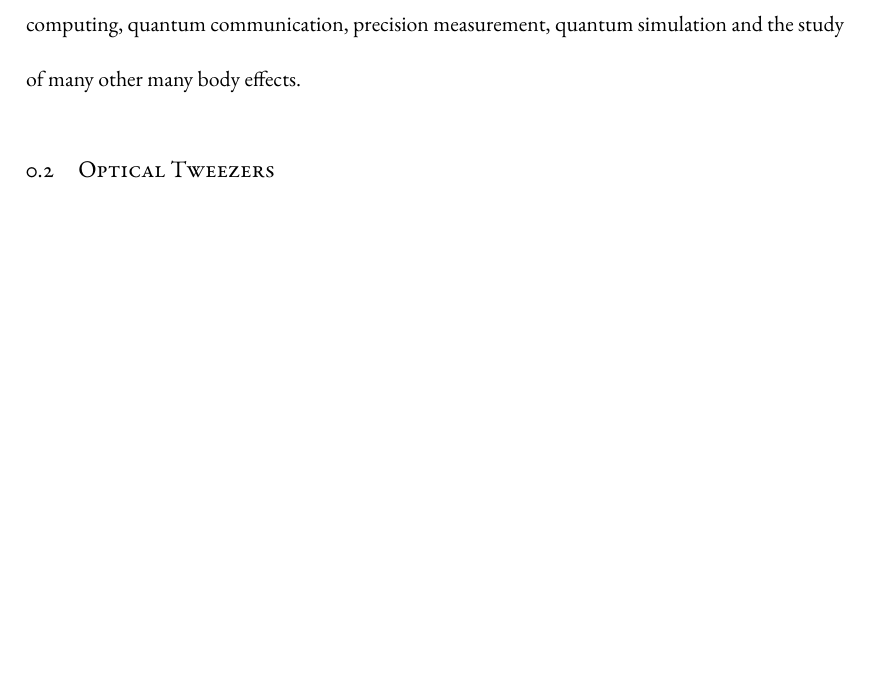
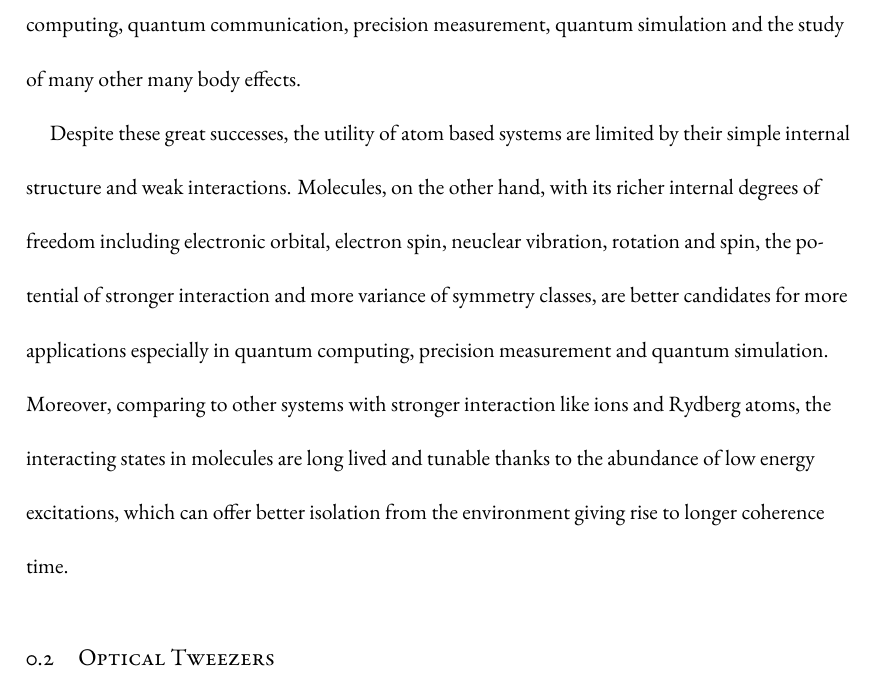
Before and after one commit to yuyichao/grad-thesis, a LaTeX thesis (dissertation.tex, which reads chapters/introduction.tex): part of page 9 of 130 before the commit and part of page 9 of 131 after it, cut so that both start at the same text, the shorter picture padded with empty space. Compiled offline with XeLaTeX.

Commit message:
[introduction] WIP

```diff
--- a/chapters/introduction.tex
+++ b/chapters/introduction.tex
@@ -15,15 +15,19 @@ have been used in a wide range of applications including
 quantum computing, quantum communication, precision measurement,
 quantum simulation and the study of many other many body effects.
 
+Despite these great successes, the utility of atom based systems
+are limited by their simple internal structure and weak interactions.
+Molecules, on the other hand, with its richer internal degrees of freedom
+including electronic orbital, electron spin, neuclear vibration, rotation and spin,
+the potential of stronger interaction and more variance of symmetry classes,
+are better candidates for more applications especially in
+quantum computing, precision measurement and quantum simulation.
+Moreover, comparing to other systems with stronger interaction like ions and Rydberg atoms,
+the interacting states in molecules are long lived and tunable thanks to
+the abundance of low energy excitations,
+which can offer better isolation from the environment giving rise to longer coherence time.
+
 \todo{
-  Despite the great success, however,
-  atoms typically have relatively simple structures and weak interactions, which limits ...
-  So it's only natural to
-
-  Molecules, rich internal degrees of freedom, larger interactions.
-  Compared to ion, rydberg, longer live, tunable interaction
-  (expand on the applications)
-
   The properties that makes molecules, however,
   makes cooling and controlling the molecules much harder than atoms.
   The additional degrees of freedom greatly increases the number of states
```
Also changed, not shown: dissertation.pdf, chapters/introduction.tex (4 more changed lines).
